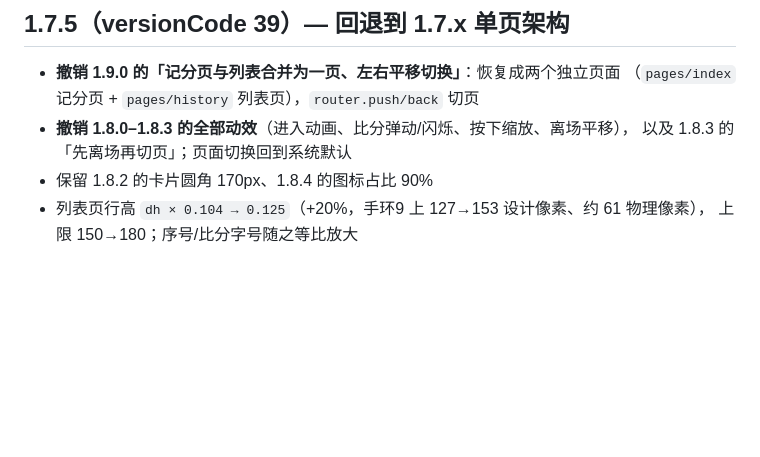
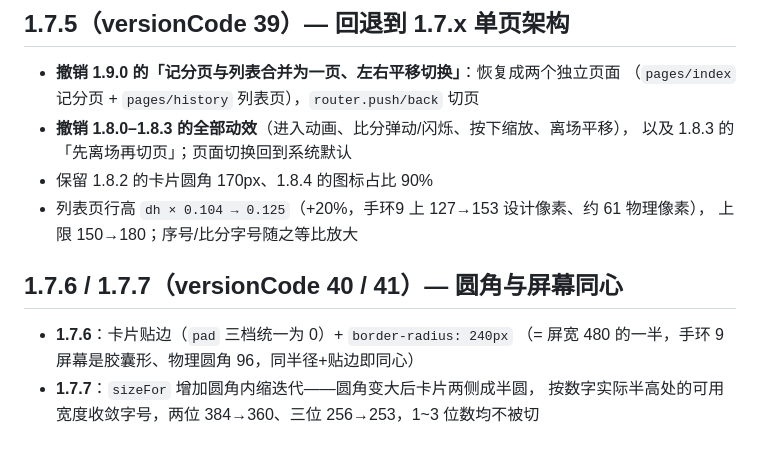
Before and after one commit to DVLZY/taptally-miband, a Markdown page: docs/CHANGELOG.md, the part around the change. Drawn GitHub-style; blank space fills up the shorter version.

```diff
--- a/docs/CHANGELOG.md
+++ b/docs/CHANGELOG.md
@@ -362,3 +362,10 @@
 - 保留 1.8.2 的卡片圆角 170px、1.8.4 的图标占比 90%
 - 列表页行高 `dh × 0.104 → 0.125`（+20%，手环9 上 127→153 设计像素、约 61 物理像素），
   上限 150→180；序号/比分字号随之等比放大
+
+## 1.7.6 / 1.7.7（versionCode 40 / 41）— 圆角与屏幕同心
+
+- **1.7.6**：卡片贴边（`pad` 三档统一为 0）+ `border-radius: 240px`
+  （= 屏宽 480 的一半，手环 9 屏幕是胶囊形、物理圆角 96，同半径+贴边即同心）
+- **1.7.7**：`sizeFor` 增加圆角内缩迭代——圆角变大后卡片两侧成半圆，
+  按数字实际半高处的可用宽度收敛字号，两位 384→360、三位 256→253，1~3 位数均不被切
```
Also changed, not shown: README.md (+10 -3 lines), media/cover.png, media/preview-1.png, media/preview-2.png, media/preview-3.png, 8 other files.
